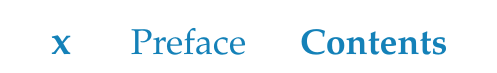
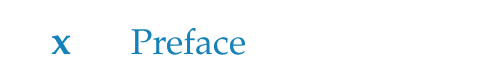
Before and after one commit to andrewsarnold/LaTeMplate, a LaTeX book (template.tex, which reads style.tex): part of page 10 of 29, cut so that both start at the same text. Compiled offline with pdfLaTeX.

Commit message:
Fixing sections from previous chapters bleeding into non-chapters

```diff
--- a/style.tex
+++ b/style.tex
@@ -59,6 +59,7 @@
 	\addcontentsline{toc}{chapter}{#1}
 	\thispagestyle{empty}
 	\chapfooter{#1}
+	\markboth{#1}{}
 }
 
 \newcommand{\chapfooter}[1]{\setcounter{footnote}{0}
```
